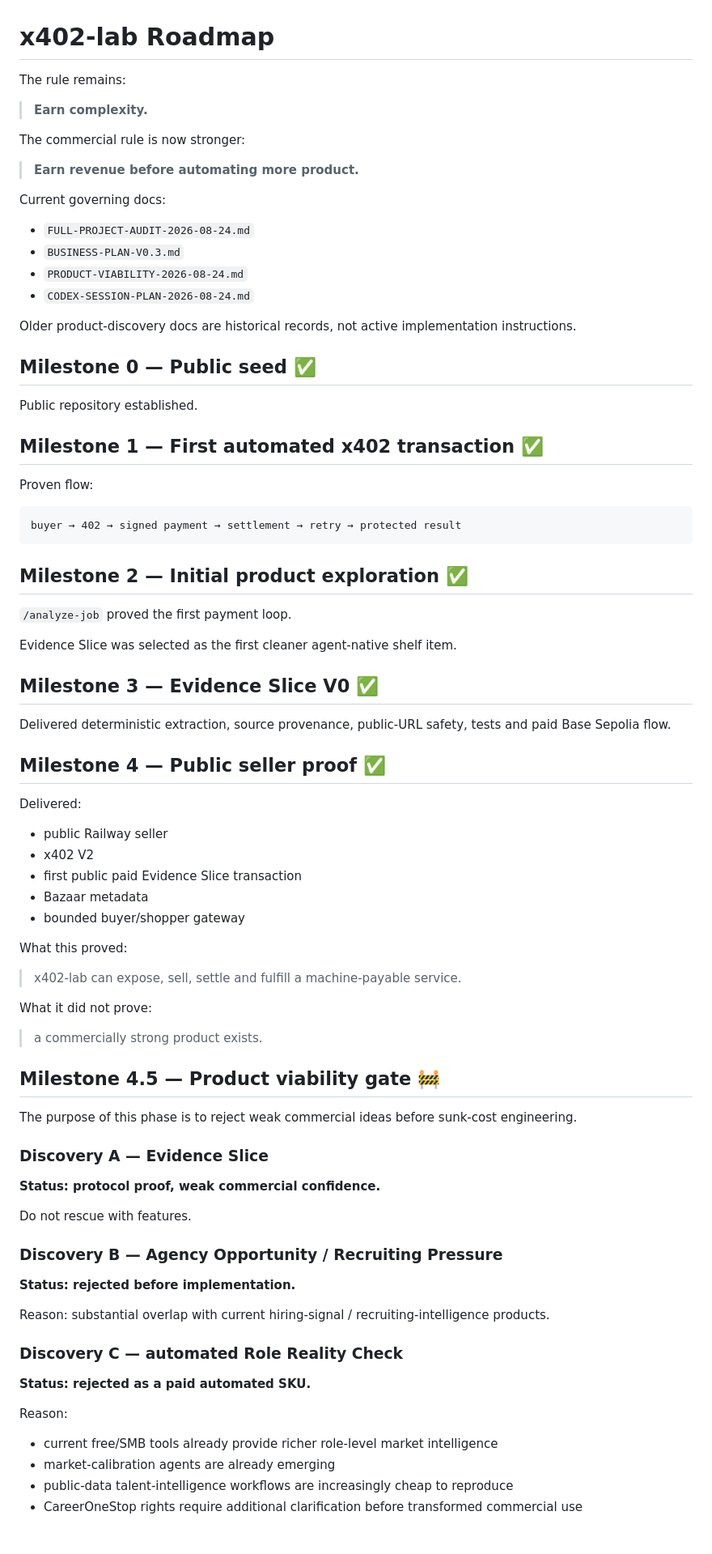
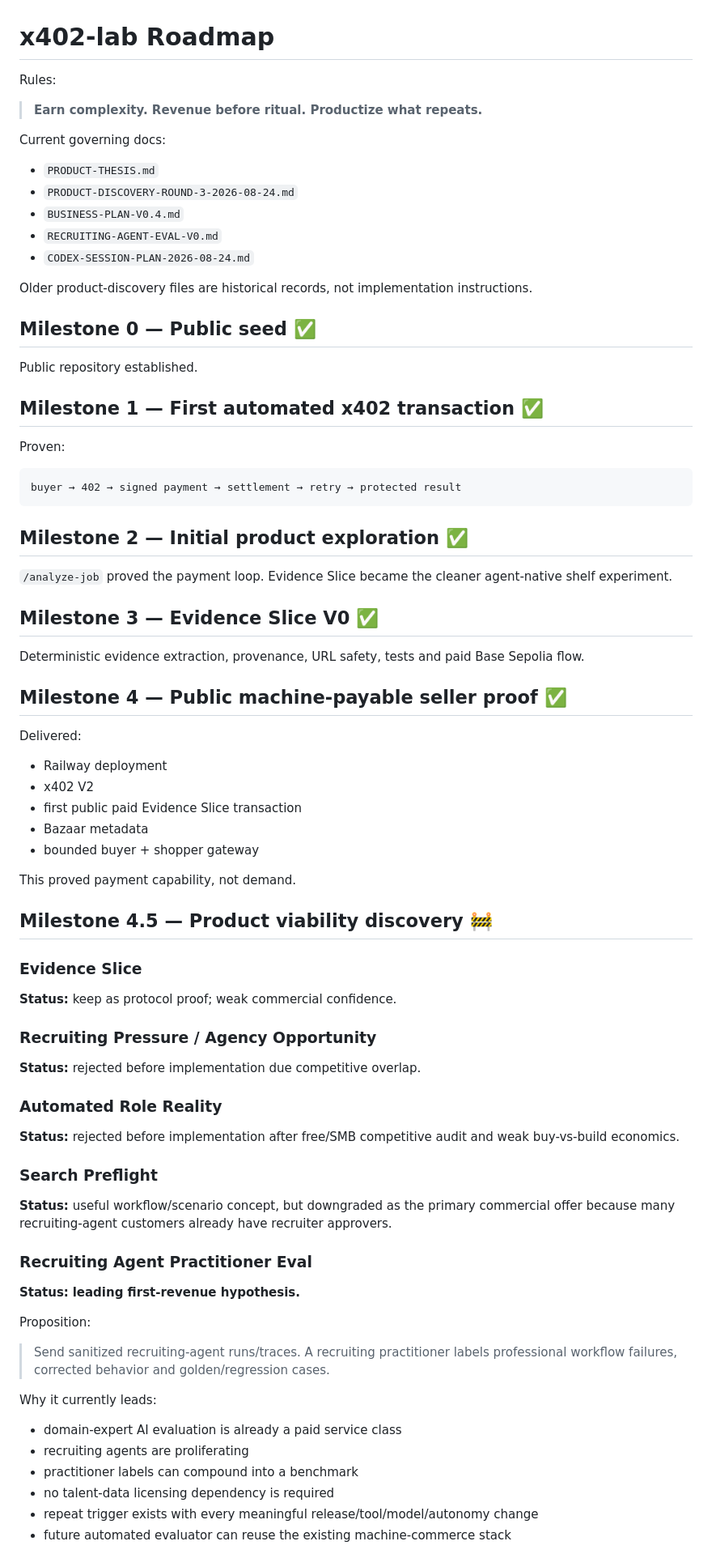
Before and after one commit to RichardRacette/x402-lab, a Markdown page: docs/ROADMAP.md, the part around one of its changes. Shown at 81% size. GitHub-like rendering.

````diff
--- a/docs/ROADMAP.md
+++ b/docs/ROADMAP.md
@@ -1,21 +1,18 @@
 # x402-lab Roadmap
 
-The rule remains:
+Rules:
 
-> **Earn complexity.**
-
-The commercial rule is now stronger:
-
-> **Earn revenue before automating more product.**
+> **Earn complexity. Revenue before ritual. Productize what repeats.**
 
 Current governing docs:
 
-- `FULL-PROJECT-AUDIT-2026-08-24.md`
-- `BUSINESS-PLAN-V0.3.md`
-- `PRODUCT-VIABILITY-2026-08-24.md`
+- `PRODUCT-THESIS.md`
+- `PRODUCT-DISCOVERY-ROUND-3-2026-08-24.md`
+- `BUSINESS-PLAN-V0.4.md`
+- `RECRUITING-AGENT-EVAL-V0.md`
 - `CODEX-SESSION-PLAN-2026-08-24.md`
 
-Older product-discovery docs are historical records, not active implementation instructions.
+Older product-discovery files are historical records, not implementation instructions.
 
 ## Milestone 0 — Public seed ✅
 
@@ -23,7 +20,7 @@ Public repository established.
 
 ## Milestone 1 — First automated x402 transaction ✅
 
-Proven flow:
+Proven:
 
 ```text
 buyer → 402 → signed payment → settlement → retry → protected result
@@ -31,56 +28,56 @@ buyer → 402 → signed payment → settlement → retry → protected result
 
 ## Milestone 2 — Initial product exploration ✅
 
-`/analyze-job` proved the first payment loop.
-
-Evidence Slice was selected as the first cleaner agent-native shelf item.
+`/analyze-job` proved the payment loop. Evidence Slice became the cleaner agent-native shelf experiment.
 
 ## Milestone 3 — Evidence Slice V0 ✅
 
-Delivered deterministic extraction, source provenance, public-URL safety, tests and paid Base Sepolia flow.
+Deterministic evidence extraction, provenance, URL safety, tests and paid Base Sepolia flow.
 
-## Milestone 4 — Public seller proof ✅
+## Milestone 4 — Public machine-payable seller proof ✅
 
 Delivered:
 
-- public Railway seller
+- Railway deployment
 - x402 V2
 - first public paid Evidence Slice transaction
 - Bazaar metadata
-- bounded buyer/shopper gateway
+- bounded buyer + shopper gateway
 
-What this proved:
+This proved payment capability, not demand.
 
-> x402-lab can expose, sell, settle and fulfill a machine-payable service.
+## Milestone 4.5 — Product viability discovery 🚧
 
-What it did not prove:
+### Evidence Slice
 
-> a commercially strong product exists.
+**Status:** keep as protocol proof; weak commercial confidence.
 
-## Milestone 4.5 — Product viability gate 🚧
+### Recruiting Pressure / Agency Opportunity
 
-The purpose of this phase is to reject weak commercial ideas before sunk-cost engineering.
+**Status:** rejected before implementation due competitive overlap.
 
-### Discovery A — Evidence Slice
+### Automated Role Reality
 
-**Status: protocol proof, weak commercial confidence.**
+**Status:** rejected before implementation after free/SMB competitive audit and weak buy-vs-build economics.
 
-Do not rescue with features.
+### Search Preflight
 
-### Discovery B — Agency Opportunity / Recruiting Pressure
+**Status:** useful workflow/scenario concept, but downgraded as the primary commercial offer because many recruiting-agent customers already have recruiter approvers.
 
-**Status: rejected before implementation.**
+### Recruiting Agent Practitioner Eval
 
-Reason: substantial overlap with current hiring-signal / recruiting-intelligence products.
+**Status:** **leading first-revenue hypothesis.**
 
-### Discovery C — automated Role Reality Check
+Proposition:
 
-**Status: rejected as a paid automated SKU.**
+> Send sanitized recruiting-agent runs/traces. A recruiting practitioner labels professional workflow failures, corrected behavior and golden/regression cases.
 
-Reason:
+Why it currently leads:
 
-- current free/SMB tools already provide richer role-level market intelligence
-- market-calibration agents are already emerging
-- public-data talent-intelligence workflows are increasingly cheap to reproduce
-- CareerOneStop rights require additional clarification before transformed commercial use
+- domain-expert AI evaluation is already a paid service class
+- recruiting agents are proliferating
+- practitioner labels can compound into a benchmark
+- no talent-data licensing dependency is required
+- repeat trigger exists with every meaningful release/tool/model/autonomy change
+- future automated evaluator can reuse the existing machine-commerce stack
 
````
Also changed, not shown: other parts of docs/ROADMAP.md (+119 -131 lines).
